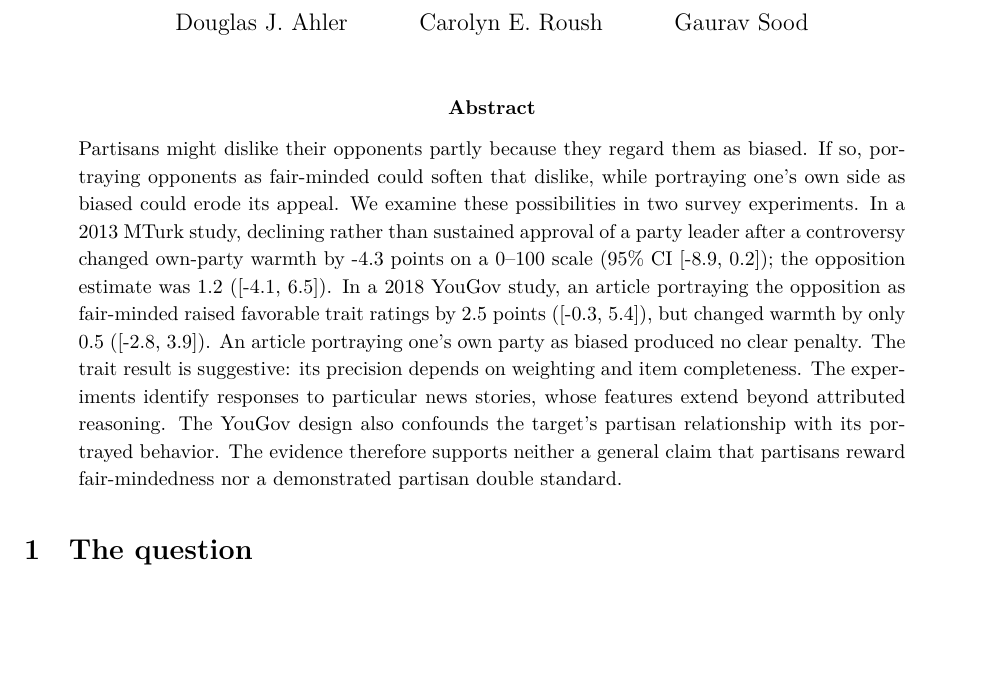
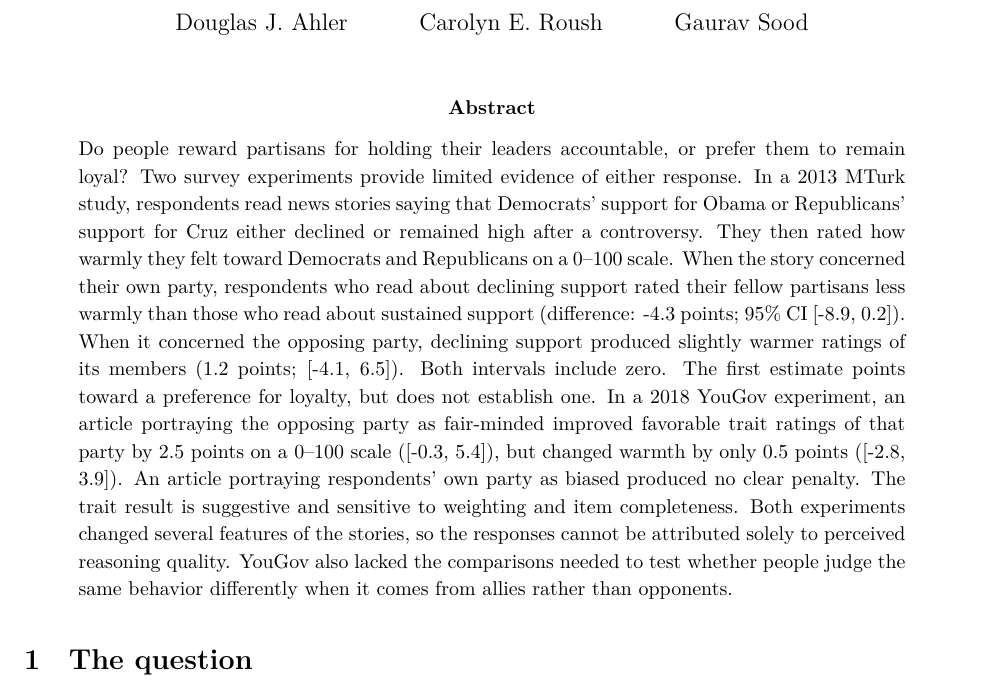
Before and after one commit to soodoku/principled, a LaTeX paper (ms/main.tex): part of page 1 of 11, cut so that both start at the same text, the shorter picture padded with empty space. Compiled offline with XeLaTeX.

Commit message:
Clarify who respondents rated and what the partisan contrasts mean

```diff
--- a/ms/main.tex
+++ b/ms/main.tex
@@ -14,7 +14,7 @@
 \begin{document}
 \maketitle
 \begin{abstract}
-\noindent Partisans might dislike their opponents partly because they regard them as biased. If so, portraying opponents as fair-minded could soften that dislike, while portraying one's own side as biased could erode its appeal. We examine these possibilities in two survey experiments. In a 2013 MTurk study, declining rather than sustained approval of a party leader after a controversy changed own-party warmth by \MtInEstimate{} points on a 0--100 scale (95\% CI \MtInCI{}); the opposition estimate was \MtOutEstimate{} (\MtOutCI{}). In a 2018 YouGov study, an article portraying the opposition as fair-minded raised favorable trait ratings by \YgOutTraitEstimate{} points (\YgOutTraitCI{}), but changed warmth by only \YgOutFtEstimate{} (\YgOutFtCI{}). An article portraying one's own party as biased produced no clear penalty. The trait result is suggestive: its precision depends on weighting and item completeness. The experiments identify responses to particular news stories, whose features extend beyond attributed reasoning. The YouGov design also confounds the target's partisan relationship with its portrayed behavior. The evidence therefore supports neither a general claim that partisans reward fair-mindedness nor a demonstrated partisan double standard.
+\noindent Do people reward partisans for holding their leaders accountable, or prefer them to remain loyal? Two survey experiments provide limited evidence of either response. In a 2013 MTurk study, respondents read news stories saying that Democrats' support for Obama or Republicans' support for Cruz either declined or remained high after a controversy. They then rated how warmly they felt toward Democrats and Republicans on a 0--100 scale. When the story concerned their own party, respondents who read about declining support rated their fellow partisans less warmly than those who read about sustained support (difference: \MtInEstimate{} points; 95\% CI \MtInCI{}). When it concerned the opposing party, declining support produced slightly warmer ratings of its members (\MtOutEstimate{} points; \MtOutCI{}). Both intervals include zero. The first estimate points toward a preference for loyalty, but does not establish one. In a 2018 YouGov experiment, an article portraying the opposing party as fair-minded improved favorable trait ratings of that party by \YgOutTraitEstimate{} points on a 0--100 scale (\YgOutTraitCI{}), but changed warmth by only \YgOutFtEstimate{} points (\YgOutFtCI{}). An article portraying respondents' own party as biased produced no clear penalty. The trait result is suggestive and sensitive to weighting and item completeness. Both experiments changed several features of the stories, so the responses cannot be attributed solely to perceived reasoning quality. YouGov also lacked the comparisons needed to test whether people judge the same behavior differently when it comes from allies rather than opponents.
 \end{abstract}
 
 \section{The question}
```
Also changed, not shown: README.md, ms/main.pdf, 1 other file.
